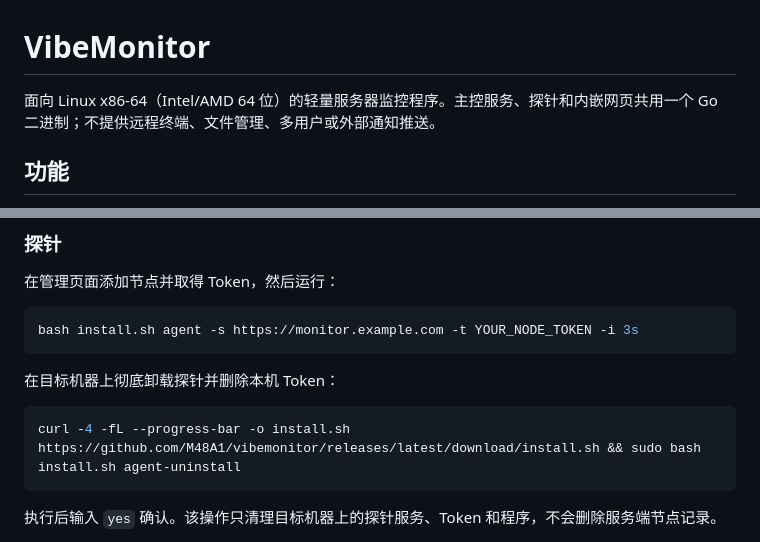
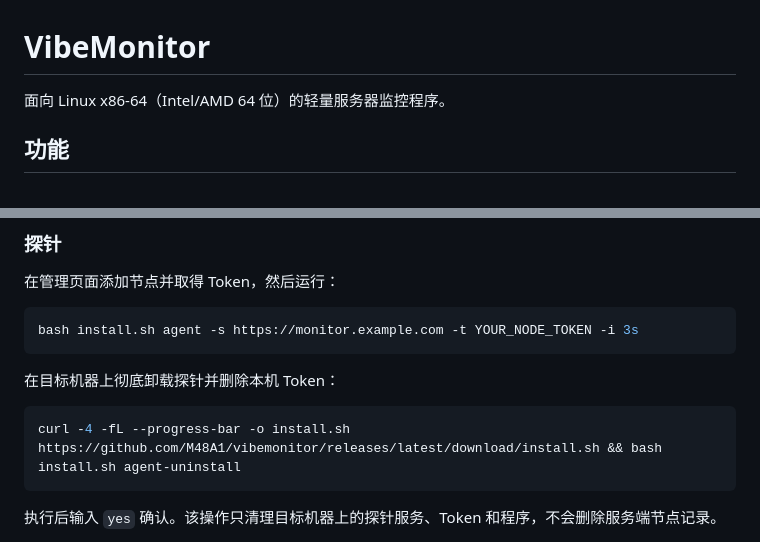
Before and after one commit to M48A1/vibemonitor, a Markdown page: README.md, 2 parts joined by grey strips. Drawn GitHub-style.

Commit message:
hide default

````diff
--- a/README.md
+++ b/README.md
@@ -1,6 +1,6 @@
 # VibeMonitor
 
-面向 Linux x86-64（Intel/AMD 64 位）的轻量服务器监控程序。主控服务、探针和内嵌网页共用一个 Go 二进制；不提供远程终端、文件管理、多用户或外部通知推送。
+面向 Linux x86-64（Intel/AMD 64 位）的轻量服务器监控程序。
 
 ## 功能
 
@@ -70,7 +70,7 @@ bash install.sh agent -s https://monitor.example.com -t YOUR_NODE_TOKEN -i 3s
 在目标机器上彻底卸载探针并删除本机 Token：
 
 ```bash
-curl -4 -fL --progress-bar -o install.sh https://github.com/M48A1/vibemonitor/releases/latest/download/install.sh && sudo bash install.sh agent-uninstall
+curl -4 -fL --progress-bar -o install.sh https://github.com/M48A1/vibemonitor/releases/latest/download/install.sh && bash install.sh agent-uninstall
 ```
 
 执行后输入 `yes` 确认。该操作只清理目标机器上的探针服务、Token 和程序，不会删除服务端节点记录。
````
Also changed, not shown: other parts of README.md (+0 -2 lines).
